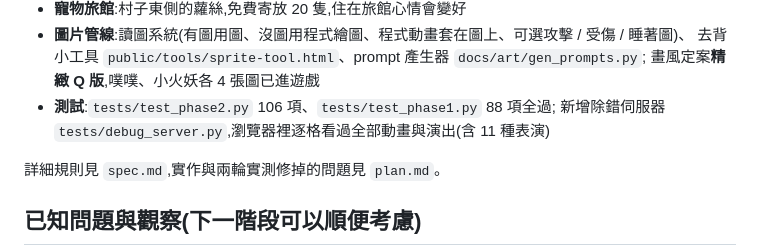
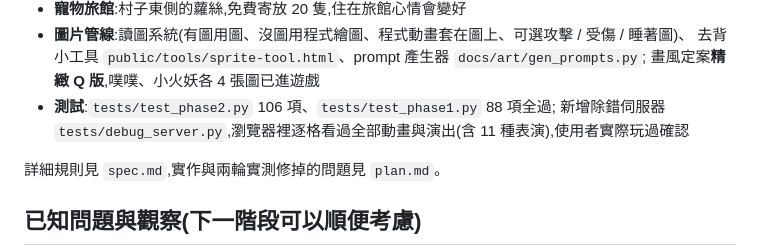
Before and after one commit to ajdfajdfl2003/fantasia-online, a Markdown page: docs/phase-2/handoff.md, the part around the change. Rendered like a GitHub page.

```diff
--- a/docs/phase-2/handoff.md
+++ b/docs/phase-2/handoff.md
@@ -14,7 +14,7 @@
   去背小工具 `public/tools/sprite-tool.html`、prompt 產生器 `docs/art/gen_prompts.py`;
   畫風定案**精緻 Q 版**,噗噗、小火妖各 4 張圖已進遊戲
 - **測試**:`tests/test_phase2.py` 106 項、`tests/test_phase1.py` 88 項全過;
-  新增除錯伺服器 `tests/debug_server.py`,瀏覽器裡逐格看過全部動畫與演出(含 11 種表演)
+  新增除錯伺服器 `tests/debug_server.py`,瀏覽器裡逐格看過全部動畫與演出(含 11 種表演),使用者實際玩過確認
 
 詳細規則見 `spec.md`,實作與兩輪實測修掉的問題見 `plan.md`。
 
```
Also changed, not shown: docs/phase-2/plan.md (+2 -2 lines).
